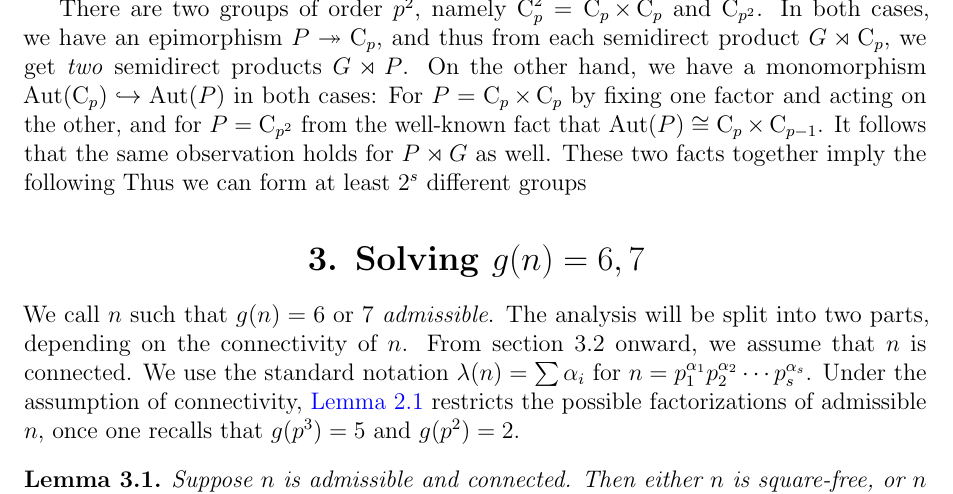
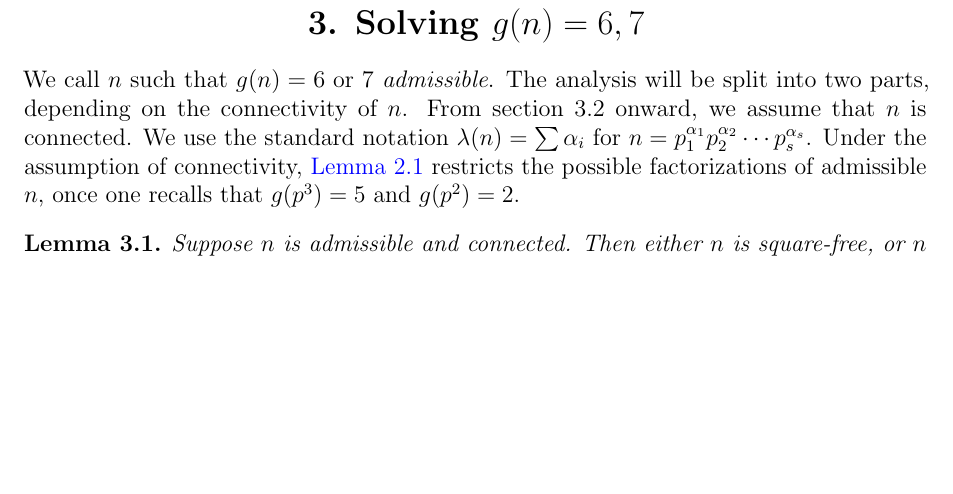
Before and after one commit to aban-m/inverse-g, a LaTeX paper (ren.tex, which reads 02-holdergraphs.tex): part of page 5 of 12, cut at the place of the change, the shorter picture padded with empty space. Compiled offline with pdfLaTeX.

Commit message:
fixed critical commenting issue

```diff
--- a/02-holdergraphs.tex
+++ b/02-holdergraphs.tex
@@ -150,16 +150,17 @@ Evidently, any subset of $\Gamma_0$ containing $v$ and the $\beta_j$ is central,
 Moreover, the complement of $\{v\}$ in $\Gamma_0$ is central, and it contributes $\frac{p^s - 1}{p - 1}$.
 This shows that $\Gamma_0$, and thus $\Gamma$, satisfies the inequality.
 \end{proof}
+
 % In the sequel, we consider generalized \hgs{1} of cube-free numbers.
-There are two groups of order $p^2$, namely $\cyc{p}^2 = \cyc{p} \times \cyc{p}$ and $\cyc{p^2}$.
-In both cases, we have an epimorphism $P \twoheadrightarrow \cyc{p}$, and thus from each semidirect product $G \rtimes \cyc{p}$, we get \textit{two} semidirect products $G \rtimes P$.
-On the other hand, we have a monomorphism $\aut{\cyc{p}} \hookrightarrow \aut{P}$ in both cases: For $P = \cyc{p} \times \cyc{p}$ by fixing one factor and acting on the other, and for $P = \cyc{p^2}$ from the well-known fact that $\aut{P} \cong \cyc{p} \times \cyc{p - 1}$.
-It follows that the same observation holds for $P \rtimes G$ as well.
-These two facts together imply the following
+%There are two groups of order $p^2$, namely $\cyc{p}^2 = \cyc{p} \times \cyc{p}$ and $\cyc{p^2}$.
+%In both cases, we have an epimorphism $P \twoheadrightarrow \cyc{p}$, and thus from each semidirect product $G \rtimes \cyc{p}$, we get \textit{two} semidirect products $G \rtimes P$.
+%On the other hand, we have a monomorphism $\aut{\cyc{p}} \hookrightarrow \aut{P}$ in both cases: For $P = \cyc{p} \times \cyc{p}$ by fixing one factor and acting on the other, and for $P = \cyc{p^2}$ from the well-known fact that $\aut{P} \cong \cyc{p} \times \cyc{p - 1}$.
+%It follows that the same observation holds for $P \rtimes G$ as well.
+%These two facts together imply the following
 % \begin{lem}\thlabel{eubold}
 	% If $n$ is cube-free with $s$ factors of the form $p^2$, then $g(n) \ge 2^s g(\operatorname{rad}(n))$.
 % \end{lem}
 % \begin{proof}
 	% For a group $G$ of order $n_0 = \operatorname{rad}(n)$ and a subset $\tau \subset \sigma$, where $\sigma$ is the set of prime-squared factors of $n$, it can be seen that we can replace the $p$-Sylow subgroup of each $p$ in $\tau$ with either $\cyc{p} \times \cyc{p}$ or $\cyc{p}^2$, essentially since $G$ is an iterated semidirect product.
-Thus we can form at least $2^s$ different groups
+% Thus we can form at least $2^s$ different groups
 % \end{proof}
```
